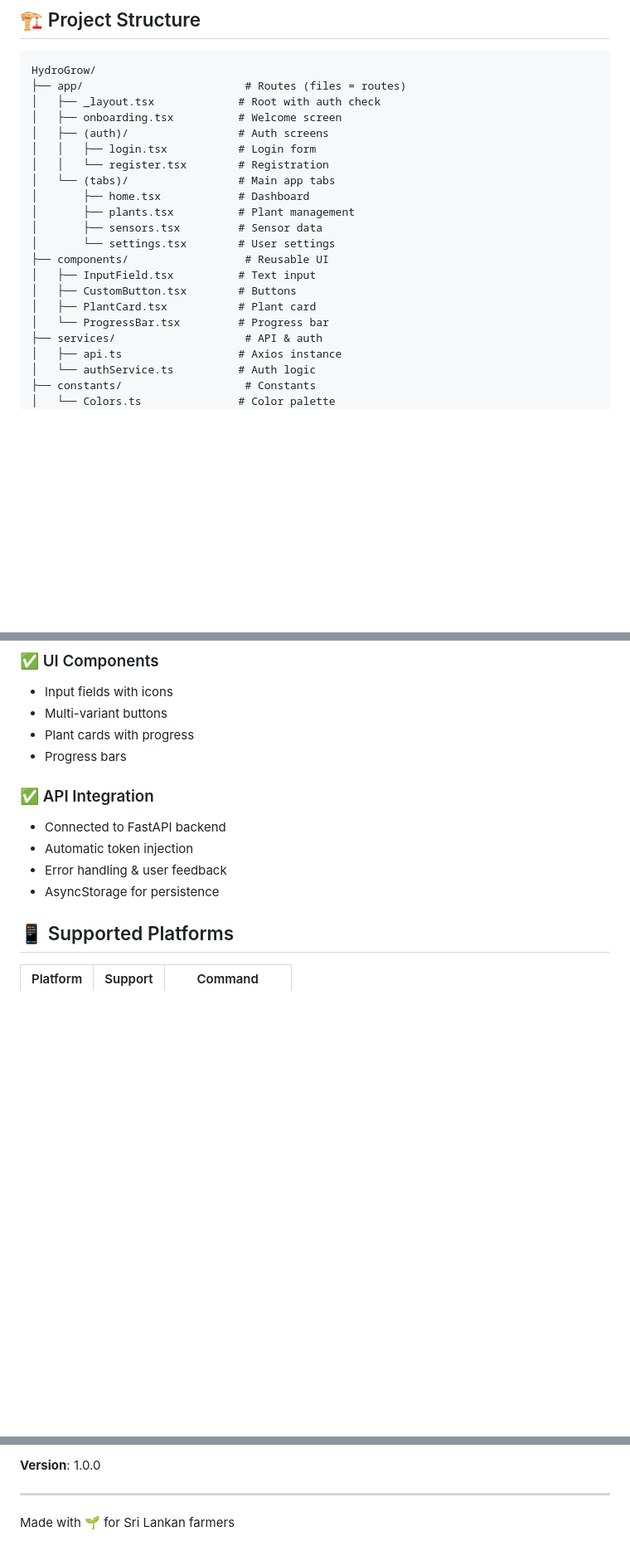
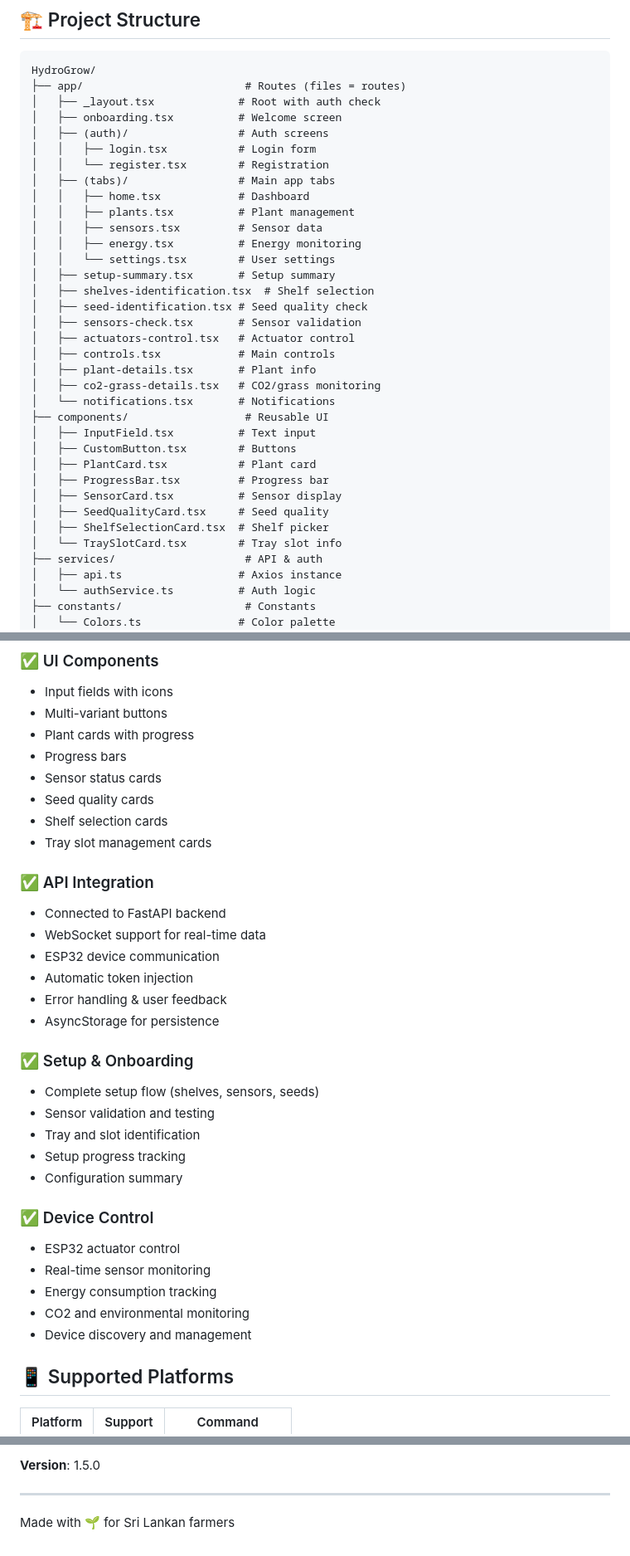
Before and after one commit to 25-26J-285/hydro-grow-main, a Markdown page: frontend/README.md, 3 parts joined by grey strips. Shown at 83% size. Drawn GitHub-style; blank space fills up the shorter version.

Commit message:
docs: Update frontend README with new screens, components, and WebSocket features

```diff
--- a/frontend/README.md
+++ b/frontend/README.md
@@ -66,16 +68,30 @@ HydroGrow/
 │   ├── (auth)/                 # Auth screens
 │   │   ├── login.tsx           # Login form
 │   │   └── register.tsx        # Registration
-│   └── (tabs)/                 # Main app tabs
-│       ├── home.tsx            # Dashboard
-│       ├── plants.tsx          # Plant management
-│       ├── sensors.tsx         # Sensor data
-│       └── settings.tsx        # User settings
+│   ├── (tabs)/                 # Main app tabs
+│   │   ├── home.tsx            # Dashboard
+│   │   ├── plants.tsx          # Plant management
+│   │   ├── sensors.tsx         # Sensor data
+│   │   ├── energy.tsx          # Energy monitoring
+│   │   └── settings.tsx        # User settings
+│   ├── setup-summary.tsx       # Setup summary
+│   ├── shelves-identification.tsx  # Shelf selection
+│   ├── seed-identification.tsx # Seed quality check
+│   ├── sensors-check.tsx       # Sensor validation
+│   ├── actuators-control.tsx   # Actuator control
+│   ├── controls.tsx            # Main controls
+│   ├── plant-details.tsx       # Plant info
+│   ├── co2-grass-details.tsx   # CO2/grass monitoring
+│   └── notifications.tsx       # Notifications
 ├── components/                  # Reusable UI
 │   ├── InputField.tsx          # Text input
 │   ├── CustomButton.tsx        # Buttons
 │   ├── PlantCard.tsx           # Plant card
-│   └── ProgressBar.tsx         # Progress bar
+│   ├── ProgressBar.tsx         # Progress bar
+│   ├── SensorCard.tsx          # Sensor display
+│   ├── SeedQualityCard.tsx     # Seed quality
+│   ├── ShelfSelectionCard.tsx  # Shelf picker
+│   └── TraySlotCard.tsx        # Tray slot info
 ├── services/                    # API & auth
 │   ├── api.ts                  # Axios instance
 │   └── authService.ts          # Auth logic
@@ -103,12 +119,32 @@ HydroGrow/
 - Multi-variant buttons
 - Plant cards with progress
 - Progress bars
+- Sensor status cards
+- Seed quality cards
+- Shelf selection cards
+- Tray slot management cards
 
 ### ✅ API Integration
 - Connected to FastAPI backend
+- WebSocket support for real-time data
+- ESP32 device communication
 - Automatic token injection
 - Error handling & user feedback
 - AsyncStorage for persistence
+
+### ✅ Setup & Onboarding
+- Complete setup flow (shelves, sensors, seeds)
+- Sensor validation and testing
+- Tray and slot identification
+- Setup progress tracking
+- Configuration summary
+
+### ✅ Device Control
+- ESP32 actuator control
+- Real-time sensor monitoring
+- Energy consumption tracking
+- CO2 and environmental monitoring
+- Device discovery and management
 
 ## 📱 Supported Platforms
 
@@ -380,5 +469,5 @@ MIT
 
-**Version**: 1.0.0
+**Version**: 1.5.0
 
 ---
 
```
Also changed, not shown: other parts of frontend/README.md (+61 -6 lines).
